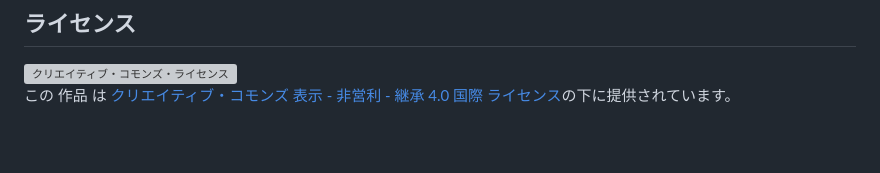
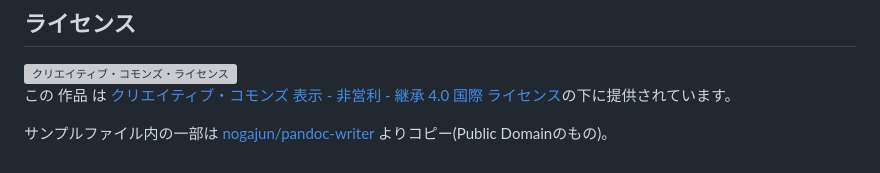
Before and after one commit to sky-y/libreoffice-kansai-14-pandoc, a Markdown page: README.md, the part around the change. Drawn GitHub-style; blank space fills up the shorter version; grey boxes are pictures that could not be loaded.

```diff
--- a/README.md
+++ b/README.md
@@ -20,3 +20,5 @@ OSSの文書変換ツール[Pandoc](https://pandoc.org/)を使うと、Markdown/
 ## ライセンス
 
 <a rel="license" href="http://creativecommons.org/licenses/by-nc-sa/4.0/"><img alt="クリエイティブ・コモンズ・ライセンス" style="border-width:0" src="https://i.creativecommons.org/l/by-nc-sa/4.0/88x31.png" /></a><br />この 作品 は <a rel="license" href="http://creativecommons.org/licenses/by-nc-sa/4.0/">クリエイティブ・コモンズ 表示 - 非営利 - 継承 4.0 国際 ライセンス</a>の下に提供されています。
+
+サンプルファイル内の一部は [nogajun/pandoc-writer](https://github.com/nogajun/pandoc-writer) よりコピー(Public Domainのもの)。
```
Also changed, not shown: index.p.md (+70 -8 lines), index_github.md (+72 -8 lines), sample/connpass.md (added, +68 -0 lines), figure/style-and-format.png (added), 6 other files.
